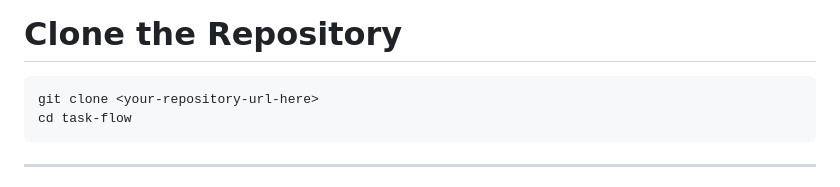
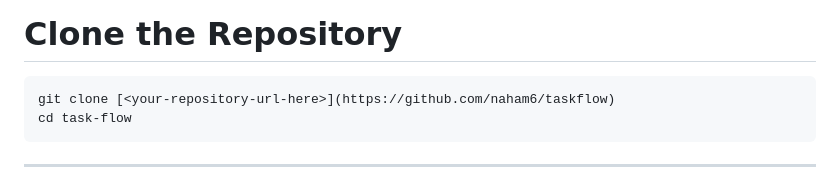
Before and after one commit to naham6/taskflow, a Markdown page: README.md, the part around the change. Rendered like a GitHub page.

````diff
--- a/README.md
+++ b/README.md
@@ -42,7 +42,7 @@ Task-Flow is a simple personal task management web application built to demonstr
 # Clone the Repository
 
 ```bash
-git clone <your-repository-url-here>
+git clone [<your-repository-url-here>](https://github.com/naham6/taskflow)
 cd task-flow
 ```
 
````
